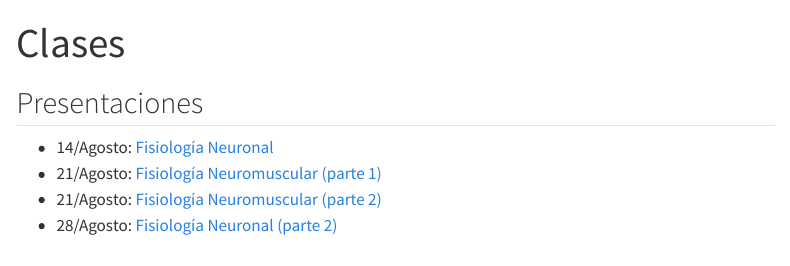
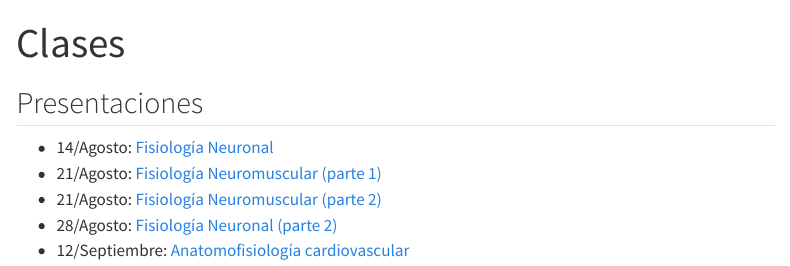
Before and after one commit to matcasti/to_fisiologia, a Quarto document (clases.qmd): the page in a window 1100 px wide, from its top. Rendered offline with R 4.5, knitr and Pandoc in place of Quarto, with nearby package versions; menus at the side of the page are left out.

Commit message:
clase de cardio

```diff
--- a/clases.qmd
+++ b/clases.qmd
@@ -8,3 +8,4 @@ title: "Clases"
 -  21/Agosto: [Fisiología Neuromuscular (parte 1)](clases/08-21_fisiologia-neuromuscular-I.pdf)
 -  21/Agosto: [Fisiología Neuromuscular (parte 2)](clases/08-21_fisiologia-neuromuscular-II.pdf)
 -  28/Agosto: [Fisiología Neuronal (parte 2)](clases/08-28 Fisiología Neuronal (parte II).pdf)
+-  12/Septiembre: [Anatomofisiología cardiovascular](clases/09-11 Anatomofisiología cardiovascular.pdf)
```
Also changed, not shown: 4 other files.
